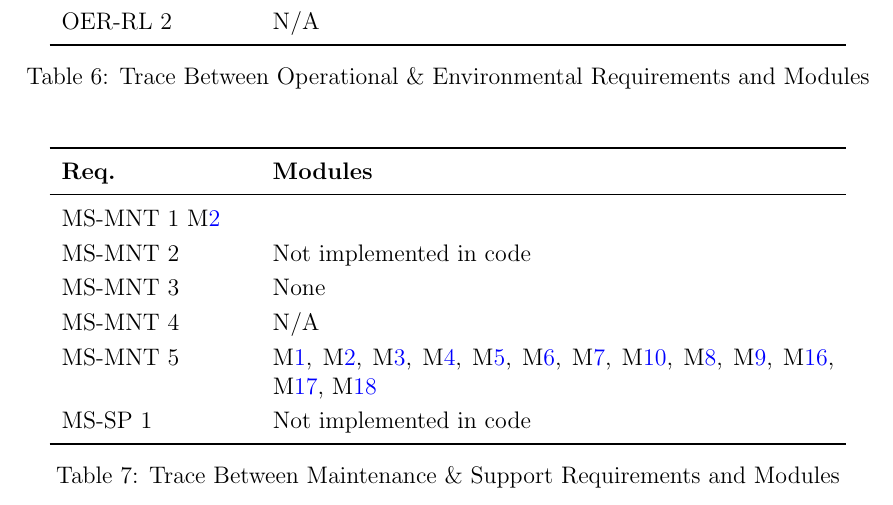
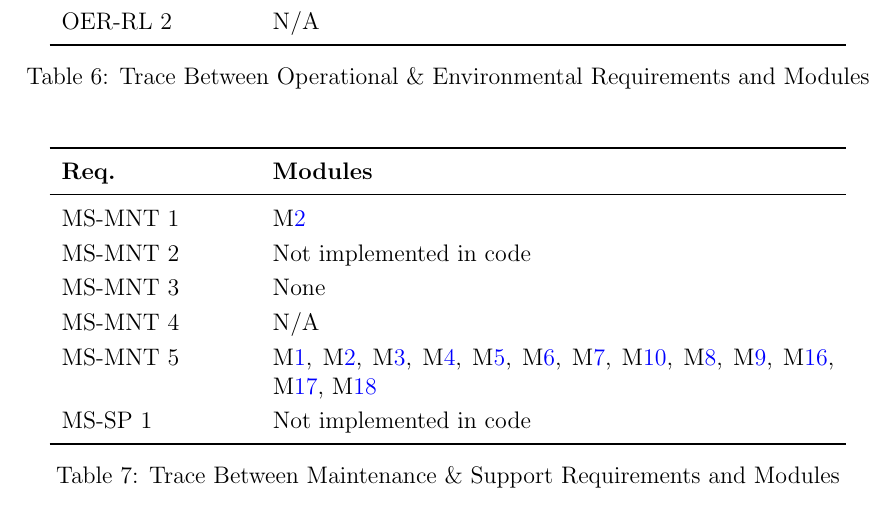
Before and after one commit to ssm-lab/capstone--source-code-optimizer, a LaTeX document (docs/Design/SoftArchitecture/MG.tex): part of page 18 of 23, cut so that both start at the same text. Compiled offline with pdfLaTeX.

Commit message:
little fixes

```diff
--- a/docs/Design/SoftArchitecture/MG.tex
+++ b/docs/Design/SoftArchitecture/MG.tex
@@ -658,7 +658,7 @@ requirements and between the modules and the anticipated changes.
     \toprule \textbf{Req.} & \textbf{Modules}\\
     \midrule
     % Maintenance and Support
-    MS-MNT 1 \mref{mBR}\\
+    MS-MNT 1 & \mref{mBR}\\
     MS-MNT 2 & Not implemented in code\\
     MS-MNT 3 & None \\
     MS-MNT 4 & N/A\\
```
Also changed, not shown: docs/Design/SoftArchitecture/MG.tex (2 more changed lines).
